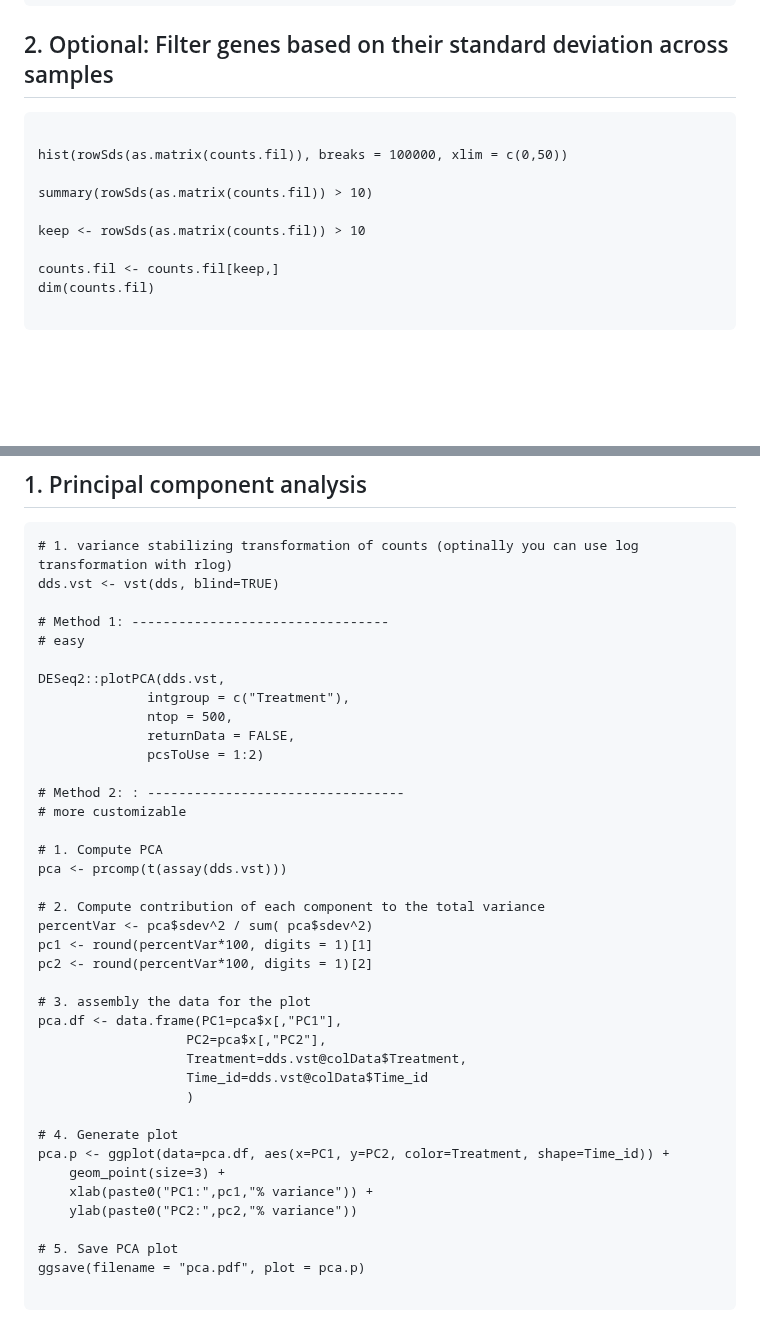
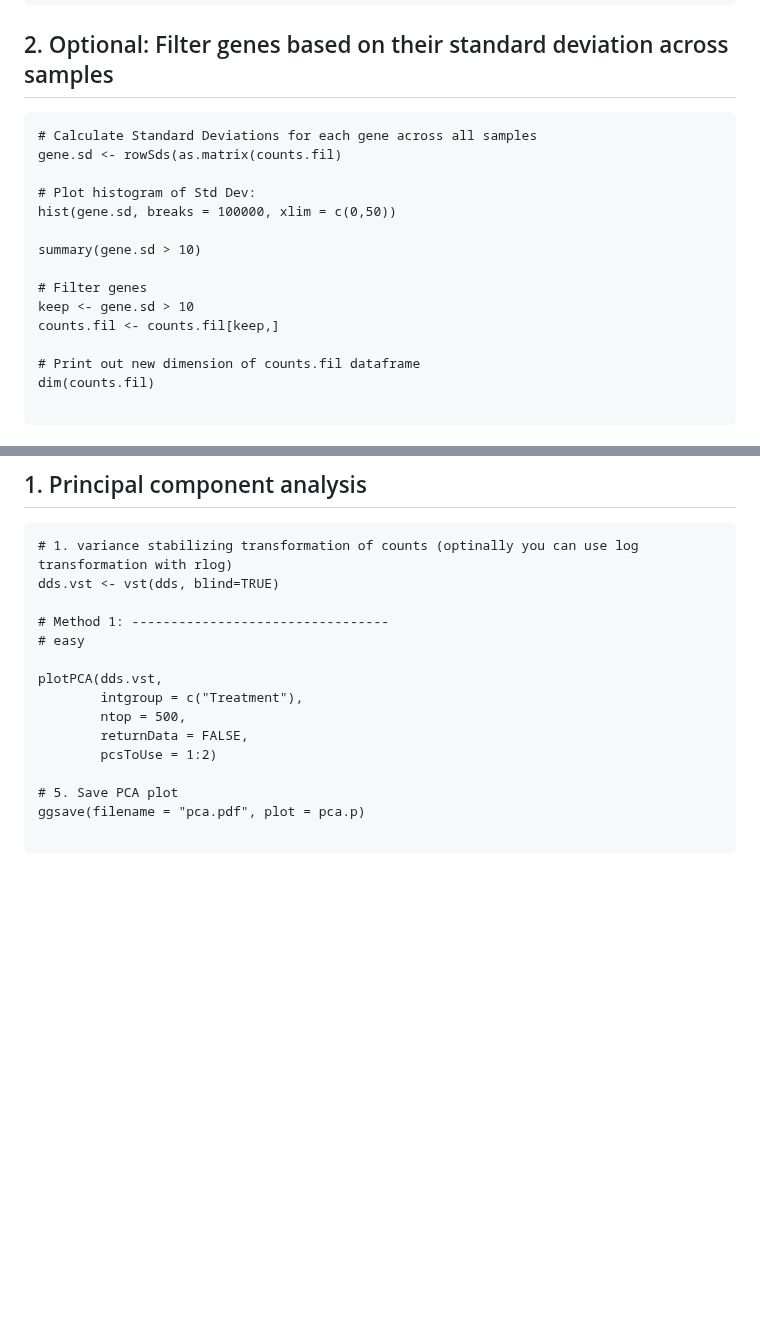
Before and after one commit to TriLab-bioinf/WORKSHOP2024_3, a Markdown page: Guide_1_DE_analysis.md, 2 parts joined by grey strips. Rendered like a GitHub page; blank space fills up the shorter version.

````diff
--- a/Guide_1_DE_analysis.md
+++ b/Guide_1_DE_analysis.md
@@ -90,14 +90,19 @@ dim(counts.fil)
 ## 2. Optional: Filter genes based on their standard deviation across samples
 
 ```{r}
+# Calculate Standard Deviations for each gene across all samples
+gene.sd <- rowSds(as.matrix(counts.fil)
 
-hist(rowSds(as.matrix(counts.fil)), breaks = 100000, xlim = c(0,50))
+# Plot histogram of Std Dev:
+hist(gene.sd, breaks = 100000, xlim = c(0,50))
 
-summary(rowSds(as.matrix(counts.fil)) > 10)
+summary(gene.sd > 10)
 
-keep <- rowSds(as.matrix(counts.fil)) > 10
+# Filter genes
+keep <- gene.sd > 10
+counts.fil <- counts.fil[keep,]
 
-counts.fil <- counts.fil[keep,]
+# Print out new dimension of counts.fil dataframe
 dim(counts.fil)
 
 ```
@@ -123,35 +128,11 @@ dds.vst <- vst(dds, blind=TRUE)
 # Method 1: ---------------------------------
 # easy
 
-DESeq2::plotPCA(dds.vst,
-              intgroup = c("Treatment"),
-              ntop = 500,
-              returnData = FALSE,
-              pcsToUse = 1:2)
-
-# Method 2: : ---------------------------------
-# more customizable
-
-# 1. Compute PCA
-pca <- prcomp(t(assay(dds.vst)))
-
-# 2. Compute contribution of each component to the total variance
-percentVar <- pca$sdev^2 / sum( pca$sdev^2)
-pc1 <- round(percentVar*100, digits = 1)[1]
-pc2 <- round(percentVar*100, digits = 1)[2]
-
-# 3. assembly the data for the plot
-pca.df <- data.frame(PC1=pca$x[,"PC1"],
-                   PC2=pca$x[,"PC2"],
-                   Treatment=dds.vst@colData$Treatment,
-                   Time_id=dds.vst@colData$Time_id
-                   )
-
-# 4. Generate plot
-pca.p <- ggplot(data=pca.df, aes(x=PC1, y=PC2, color=Treatment, shape=Time_id)) +
-    geom_point(size=3) +
-    xlab(paste0("PC1:",pc1,"% variance")) +
-    ylab(paste0("PC2:",pc2,"% variance"))
+plotPCA(dds.vst,
+        intgroup = c("Treatment"),
+        ntop = 500,
+        returnData = FALSE,
+        pcsToUse = 1:2)
 
 # 5. Save PCA plot
 ggsave(filename = "pca.pdf", plot = pca.p)
````
